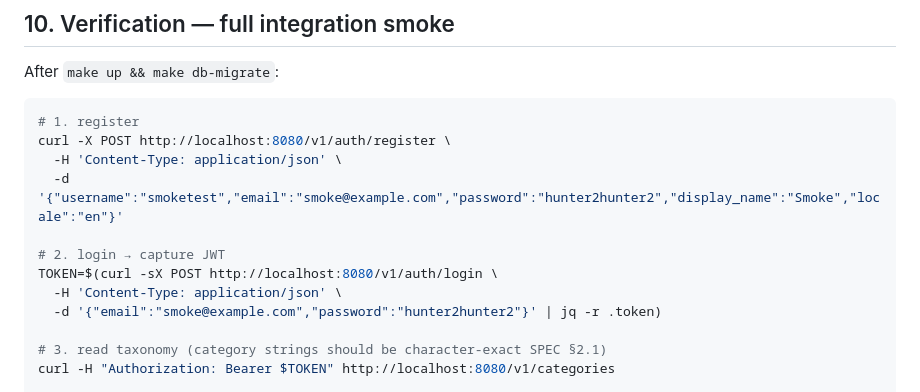
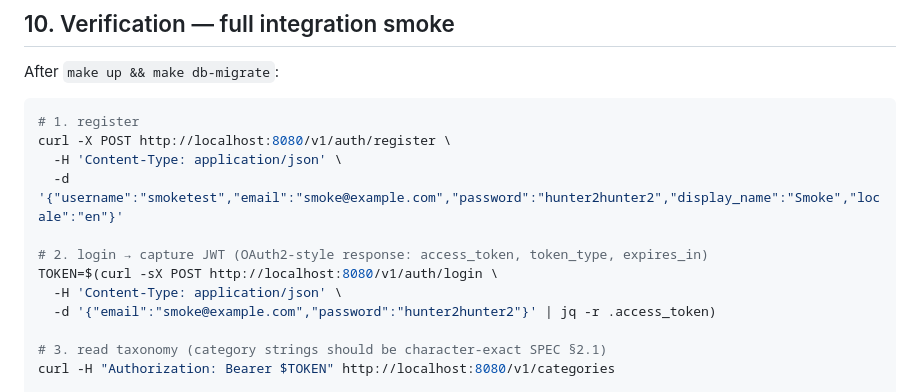
Before and after one commit to llyfn/kamos, a Markdown page: DEPLOYMENT.md, the part around one of its changes. Rendered like a GitHub page.

```diff
--- a/DEPLOYMENT.md
+++ b/DEPLOYMENT.md
@@ -148,10 +163,10 @@ curl -X POST http://localhost:8080/v1/auth/register \
   -H 'Content-Type: application/json' \
   -d '{"username":"smoketest","email":"smoke@example.com","password":"hunter2hunter2","display_name":"Smoke","locale":"en"}'
 
-# 2. login → capture JWT
+# 2. login → capture JWT (OAuth2-style response: access_token, token_type, expires_in)
 TOKEN=$(curl -sX POST http://localhost:8080/v1/auth/login \
   -H 'Content-Type: application/json' \
-  -d '{"email":"smoke@example.com","password":"hunter2hunter2"}' | jq -r .token)
+  -d '{"email":"smoke@example.com","password":"hunter2hunter2"}' | jq -r .access_token)
 
 # 3. read taxonomy (category strings should be character-exact SPEC §2.1)
 curl -H "Authorization: Bearer $TOKEN" http://localhost:8080/v1/categories
```
Also changed, not shown: other parts of DEPLOYMENT.md (+22 -4 lines), .claude/CLAUDE.md (+2 -2 lines).
